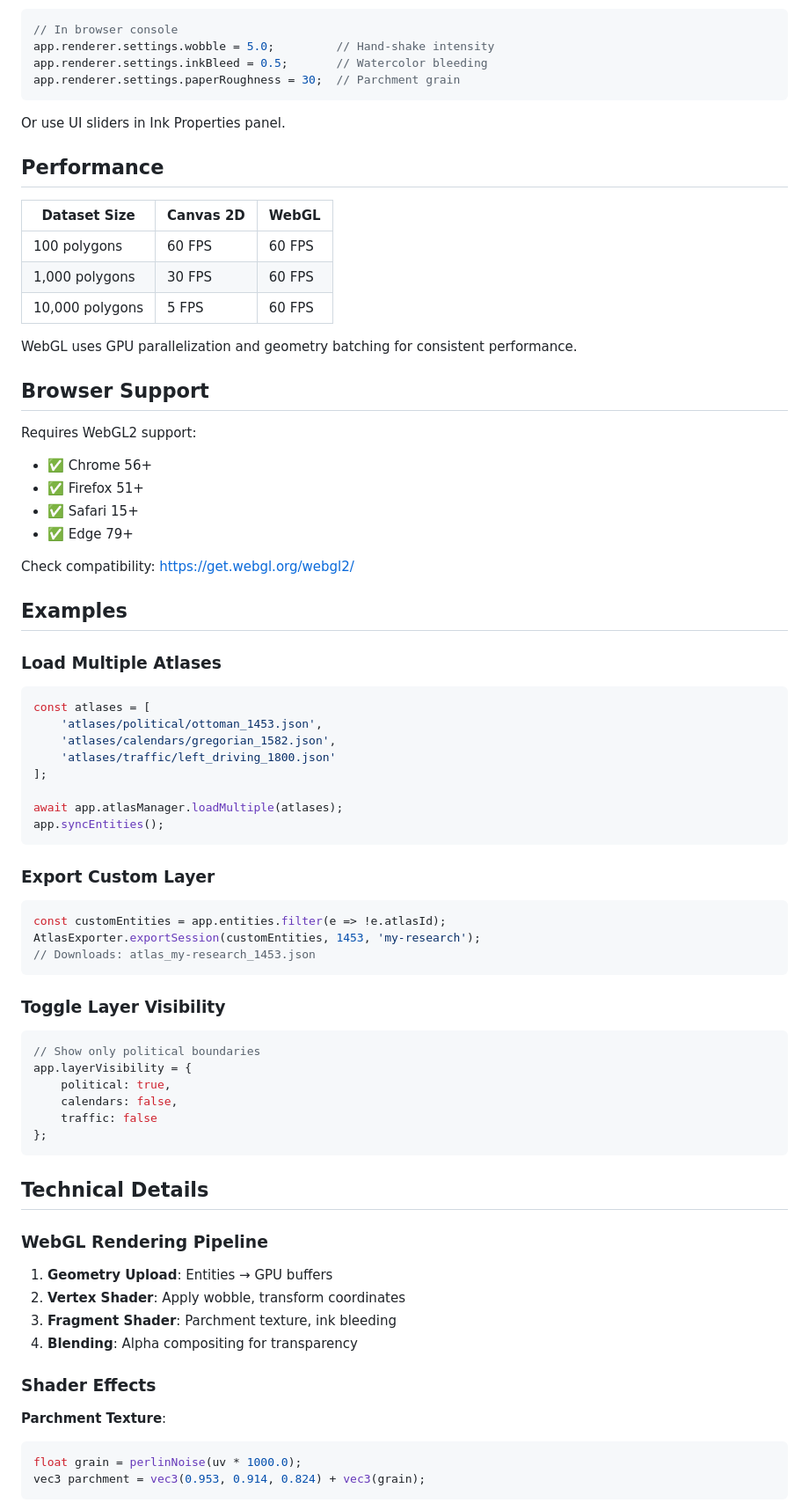
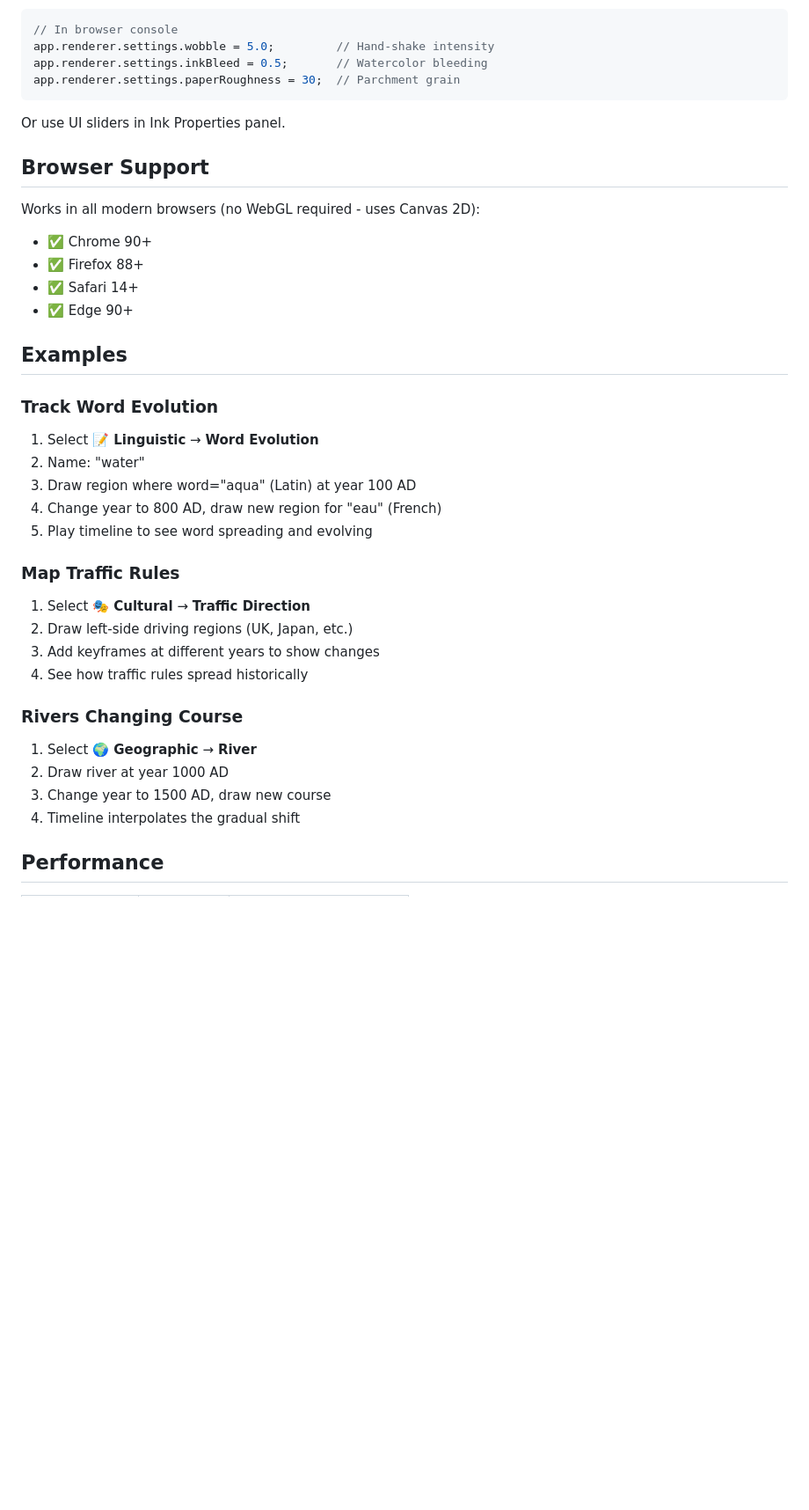
Before and after one commit to bentezhko/illuminarchism, a Markdown page: README.md, the part around one of its changes. Shown at 88% size. GitHub-like rendering; blank space fills up the shorter version.

````diff
--- a/README.md
+++ b/README.md
@@ -192,75 +179,38 @@ app.renderer.settings.paperRoughness = 30;  // Parchment grain
 
 Or use UI sliders in Ink Properties panel.
 
-## Performance
-
-| Dataset Size | Canvas 2D | WebGL |
-|--------------|-----------|-------|
-| 100 polygons | 60 FPS | 60 FPS |
-| 1,000 polygons | 30 FPS | 60 FPS |
-| 10,000 polygons | 5 FPS | 60 FPS |
-
-WebGL uses GPU parallelization and geometry batching for consistent performance.
-
 ## Browser Support
 
-Requires WebGL2 support:
+Works in all modern browsers (no WebGL required - uses Canvas 2D):
 
-- ✅ Chrome 56+
-- ✅ Firefox 51+
-- ✅ Safari 15+
-- ✅ Edge 79+
-
-Check compatibility: https://get.webgl.org/webgl2/
+- ✅ Chrome 90+
+- ✅ Firefox 88+
+- ✅ Safari 14+
+- ✅ Edge 90+
 
 ## Examples
 
-### Load Multiple Atlases
+### Track Word Evolution
 
-```javascript
-const atlases = [
-    'atlases/political/ottoman_1453.json',
-    'atlases/calendars/gregorian_1582.json',
-    'atlases/traffic/left_driving_1800.json'
-];
+1. Select **📝 Linguistic** → **Word Evolution**
+2. Name: "water"
+3. Draw region where word="aqua" (Latin) at year 100 AD
+4. Change year to 800 AD, draw new region for "eau" (French)
+5. Play timeline to see word spreading and evolving
 
-await app.atlasManager.loadMultiple(atlases);
-app.syncEntities();
-```
+### Map Traffic Rules
 
-### Export Custom Layer
+1. Select **🎭 Cultural** → **Traffic Direction**
+2. Draw left-side driving regions (UK, Japan, etc.)
+3. Add keyframes at different years to show changes
+4. See how traffic rules spread historically
 
-```javascript
-const customEntities = app.entities.filter(e => !e.atlasId);
-AtlasExporter.exportSession(customEntities, 1453, 'my-research');
-// Downloads: atlas_my-research_1453.json
-```
+### Rivers Changing Course
 
-### Toggle Layer Visibility
+1. Select **🌍 Geographic** → **River**
+2. Draw river at year 1000 AD
+3. Change year to 1500 AD, draw new course
+4. Timeline interpolates the gradual shift
 
-```javascript
-// Show only political boundaries
-app.layerVisibility = {
-    political: true,
-    calendars: false,
-    traffic: false
-};
-```
+## Performance
 
-## Technical Details
-
-### WebGL Rendering Pipeline
-
-1. **Geometry Upload**: Entities → GPU buffers
-2. **Vertex Shader**: Apply wobble, transform coordinates
-3. **Fragment Shader**: Parchment texture, ink bleeding
-4. **Blending**: Alpha compositing for transparency
-
-### Shader Effects
-
-**Parchment Texture**:
-```glsl
-float grain = perlinNoise(uv * 1000.0);
-vec3 parchment = vec3(0.953, 0.914, 0.824) + vec3(grain);
-```
-
````
Also changed, not shown: other parts of README.md (+111 -141 lines).
